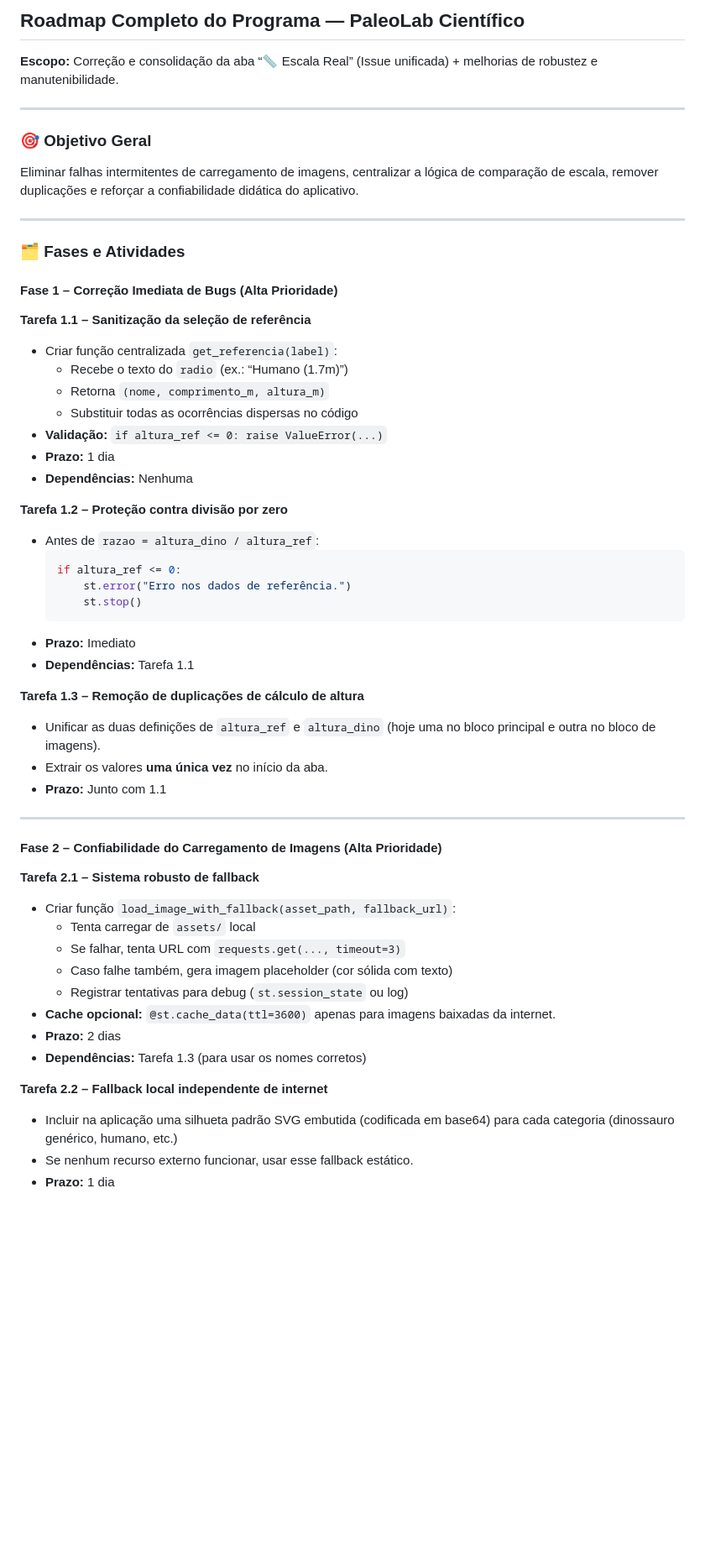
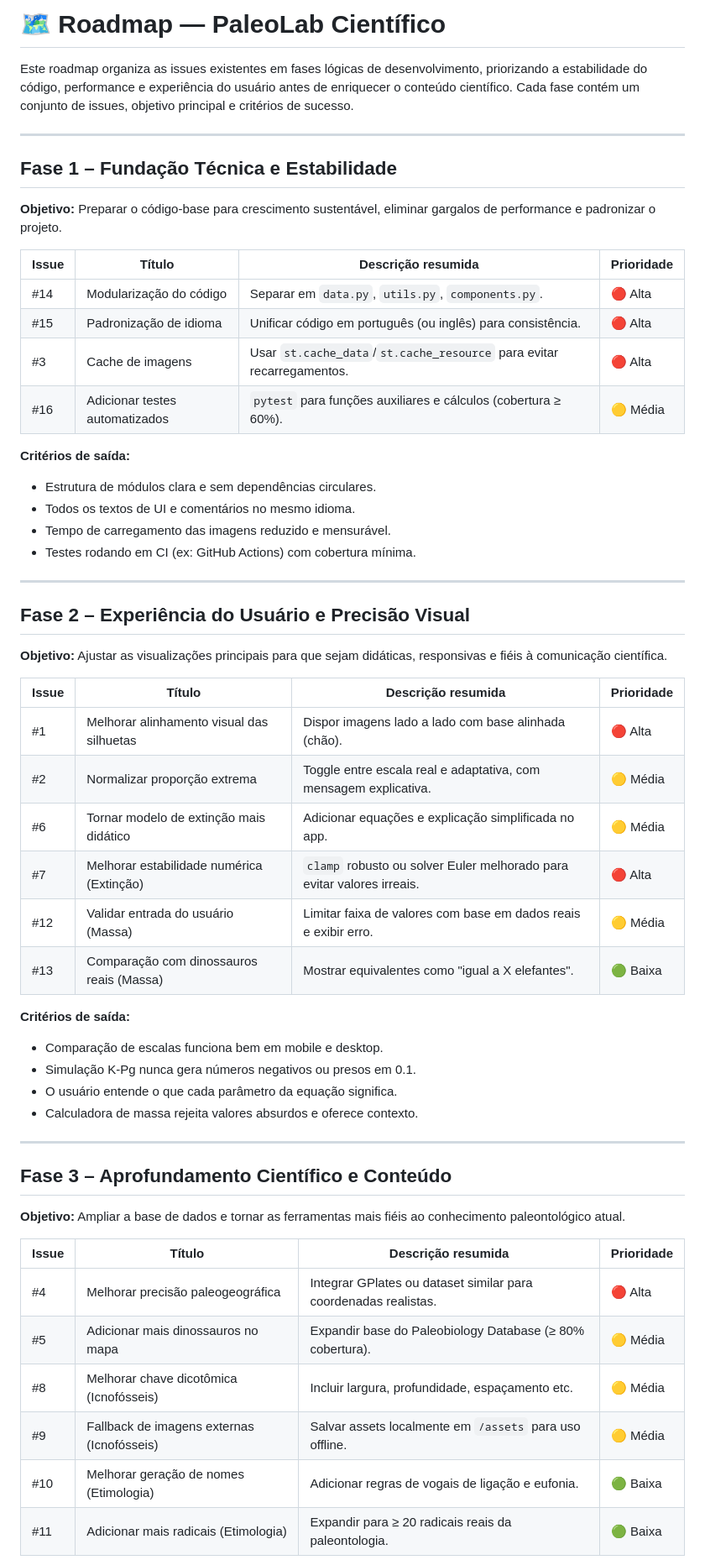
Before and after one commit to fael0306/dino, a Markdown page: roadmap.md, the part around one of its changes. Shown at 84% size. GitHub-like rendering; blank space fills up the shorter version.

Commit message:
Refine roadmap for PaleoLab Científico
Revise o roadmap do programa PaleoLab Científico para melhorar a estrutura, clareza e organização das fases de desenvolvimento e tarefas.

````diff
--- a/roadmap.md
+++ b/roadmap.md
@@ -1,56 +1,56 @@
-## Roadmap Completo do Programa — PaleoLab Científico
+# 🗺️ Roadmap — PaleoLab Científico
 
-**Escopo:** Correção e consolidação da aba “📏 Escala Real” (Issue unificada) + melhorias de robustez e manutenibilidade.
+Este roadmap organiza as issues existentes em fases lógicas de desenvolvimento, priorizando a estabilidade do código, performance e experiência do usuário antes de enriquecer o conteúdo científico. Cada fase contém um conjunto de issues, objetivo principal e critérios de sucesso.
 
 ---
 
-### 🎯 Objetivo Geral
-Eliminar falhas intermitentes de carregamento de imagens, centralizar a lógica de comparação de escala, remover duplicações e reforçar a confiabilidade didática do aplicativo.
+## Fase 1 – Fundação Técnica e Estabilidade
+**Objetivo:** Preparar o código-base para crescimento sustentável, eliminar gargalos de performance e padronizar o projeto.
+
+| Issue | Título | Descrição resumida | Prioridade |
+|-------|--------|-------------------|------------|
+| #14 | Modularização do código | Separar em `data.py`, `utils.py`, `components.py`. | 🔴 Alta |
+| #15 | Padronização de idioma | Unificar código em português (ou inglês) para consistência. | 🔴 Alta |
+| #3  | Cache de imagens | Usar `st.cache_data`/`st.cache_resource` para evitar recarregamentos. | 🔴 Alta |
+| #16 | Adicionar testes automatizados | `pytest` para funções auxiliares e cálculos (cobertura ≥ 60%). | 🟡 Média |
+
+**Critérios de saída:**
+- Estrutura de módulos clara e sem dependências circulares.
+- Todos os textos de UI e comentários no mesmo idioma.
+- Tempo de carregamento das imagens reduzido e mensurável.
+- Testes rodando em CI (ex: GitHub Actions) com cobertura mínima.
 
 ---
 
-### 🗂️ Fases e Atividades
+## Fase 2 – Experiência do Usuário e Precisão Visual
+**Objetivo:** Ajustar as visualizações principais para que sejam didáticas, responsivas e fiéis à comunicação científica.
 
-#### Fase 1 – Correção Imediata de Bugs (Alta Prioridade)
-**Tarefa 1.1 – Sanitização da seleção de referência**
-- Criar função centralizada `get_referencia(label)`:
-  - Recebe o texto do `radio` (ex.: “Humano (1.7m)”)
-  - Retorna `(nome, comprimento_m, altura_m)`
-  - Substituir todas as ocorrências dispersas no código
-- **Validação:** `if altura_ref <= 0: raise ValueError(...)`
-- **Prazo:** 1 dia
-- **Dependências:** Nenhuma
+| Issue | Título | Descrição resumida | Prioridade |
+|-------|--------|-------------------|------------|
+| #1  | Melhorar alinhamento visual das silhuetas | Dispor imagens lado a lado com base alinhada (chão). | 🔴 Alta |
+| #2  | Normalizar proporção extrema | Toggle entre escala real e adaptativa, com mensagem explicativa. | 🟡 Média |
+| #6  | Tornar modelo de extinção mais didático | Adicionar equações e explicação simplificada no app. | 🟡 Média |
+| #7  | Melhorar estabilidade numérica (Extinção) | `clamp` robusto ou solver Euler melhorado para evitar valores irreais. | 🔴 Alta |
+| #12 | Validar entrada do usuário (Massa) | Limitar faixa de valores com base em dados reais e exibir erro. | 🟡 Média |
+| #13 | Comparação com dinossauros reais (Massa) | Mostrar equivalentes como "igual a X elefantes". | 🟢 Baixa |
 
-**Tarefa 1.2 – Proteção contra divisão por zero**
-- Antes de `razao = altura_dino / altura_ref`:
-  ```python
-  if altura_ref <= 0:
-      st.error("Erro nos dados de referência.")
-      st.stop()
-  ```
-- **Prazo:** Imediato
-- **Dependências:** Tarefa 1.1
-
-**Tarefa 1.3 – Remoção de duplicações de cálculo de altura**
-- Unificar as duas definições de `altura_ref` e `altura_dino` (hoje uma no bloco principal e outra no bloco de imagens).
-- Extrair os valores **uma única vez** no início da aba.
-- **Prazo:** Junto com 1.1
+**Critérios de saída:**
+- Comparação de escalas funciona bem em mobile e desktop.
+- Simulação K-Pg nunca gera números negativos ou presos em 0.1.
+- O usuário entende o que cada parâmetro da equação significa.
+- Calculadora de massa rejeita valores absurdos e oferece contexto.
 
 ---
 
-#### Fase 2 – Confiabilidade do Carregamento de Imagens (Alta Prioridade)
-**Tarefa 2.1 – Sistema robusto de fallback**
-- Criar função `load_image_with_fallback(asset_path, fallback_url)`:
-  - Tenta carregar de `assets/` local
-  - Se falhar, tenta URL com `requests.get(..., timeout=3)`
-  - Caso falhe também, gera imagem placeholder (cor sólida com texto)
-  - Registrar tentativas para debug (`st.session_state` ou log)
-- **Cache opcional:** `@st.cache_data(ttl=3600)` apenas para imagens baixadas da internet.
-- **Prazo:** 2 dias
-- **Dependências:** Tarefa 1.3 (para usar os nomes corretos)
+## Fase 3 – Aprofundamento Científico e Conteúdo
+**Objetivo:** Ampliar a base de dados e tornar as ferramentas mais fiéis ao conhecimento paleontológico atual.
 
-**Tarefa 2.2 – Fallback local independente de internet**
-- Incluir na aplicação uma silhueta padrão SVG embutida (codificada em base64) para cada categoria (dinossauro genérico, humano, etc.)
-- Se nenhum recurso externo funcionar, usar esse fallback estático.
-- **Prazo:** 1 dia
+| Issue | Título | Descrição resumida | Prioridade |
+|-------|--------|-------------------|------------|
+| #4  | Melhorar precisão paleogeográfica | Integrar GPlates ou dataset similar para coordenadas realistas. | 🔴 Alta |
+| #5  | Adicionar mais dinossauros no mapa | Expandir base do Paleobiology Database (≥ 80% cobertura). | 🟡 Média |
+| #8  | Melhorar chave dicotômica (Icnofósseis) | Incluir largura, profundidade, espaçamento etc. | 🟡 Média |
+| #9  | Fallback de imagens externas (Icnofósseis) | Salvar assets localmente em `/assets` para uso offline. | 🟡 Média |
+| #10 | Melhorar geração de nomes (Etimologia) | Adicionar regras de vogais de ligação e eufonia. | 🟢 Baixa |
+| #11 | Adicionar mais radicais (Etimologia) | Expandir para ≥ 20 radicais reais da paleontologia. | 🟢 Baixa |
 
````
Also changed, not shown: other parts of roadmap.md (+37 -67 lines).
